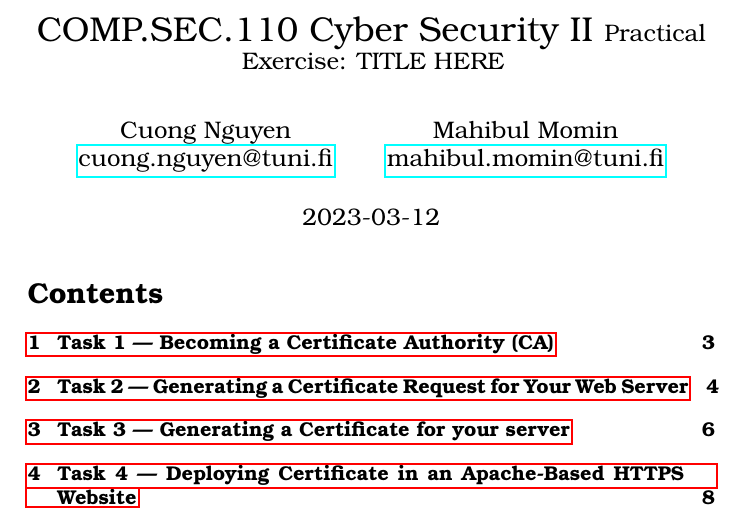
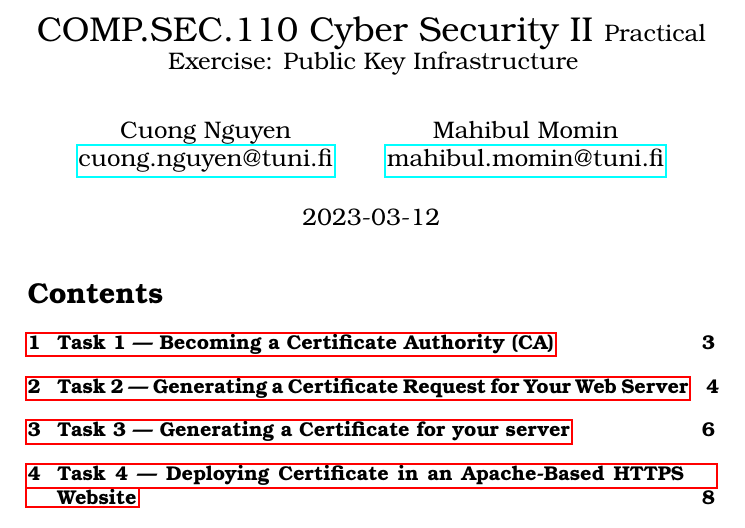
Before and after one commit to ancuongnguyen07/Cyber2_Prac_Ex, a LaTeX document (Ex2-Public-Key-Cryptography/answer_sheet.tex): part of page 1 of 16, cut so that both start at the same text. Compiled offline with pdfLaTeX.

Commit message:
[ex2] add title

```diff
--- a/Ex2-Public-Key-Cryptography/answer_sheet.tex
+++ b/Ex2-Public-Key-Cryptography/answer_sheet.tex
@@ -40,7 +40,7 @@
 \graphicspath{ {./figures/} }
 
 \title{COMP.SEC.110 Cyber Security II
-    \large Practical Exercise: TITLE HERE\!
+    \large Practical Exercise: Public Key Infrastructure\!
 }
 \author{Cuong Nguyen\\ \href{mailto:cuong.nguyen@tuni.fi}{cuong.nguyen@tuni.fi}
         \and Mahibul Momin\\ \href{mailto:mahibul.momin@tuni.fi}{mahibul.momin@tuni.fi}
```
